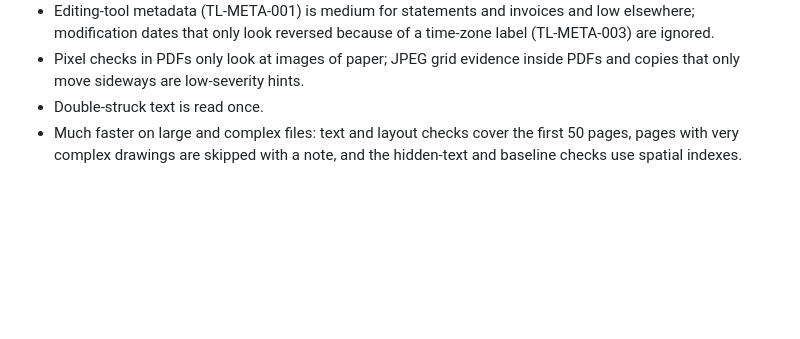
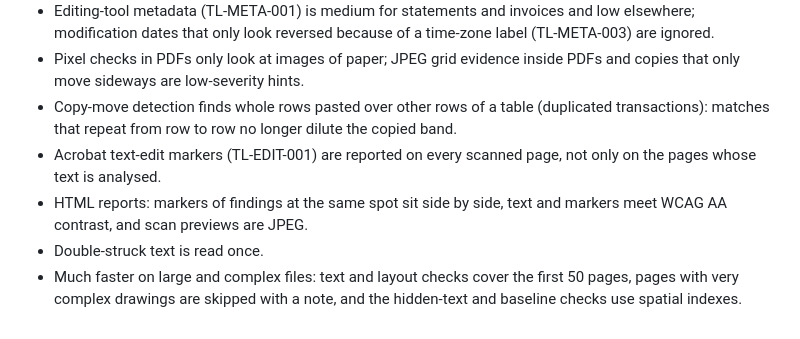
Before and after one commit to muneeb9211/tamperlint, a Markdown page: CHANGELOG.md, the part around the change. Rendered like a GitHub page; blank space fills up the shorter version.

Commit message:
Note the copy-move, edit-marker and report changes in the changelog

```diff
--- a/CHANGELOG.md
+++ b/CHANGELOG.md
@@ -50,6 +50,12 @@ printed by Microsoft Edge, Google Chrome and LibreOffice, then forged with PyMuP
   ignored.
 - Pixel checks in PDFs only look at images of paper; JPEG grid evidence inside PDFs and copies
   that only move sideways are low-severity hints.
+- Copy-move detection finds whole rows pasted over other rows of a table (duplicated
+  transactions): matches that repeat from row to row no longer dilute the copied band.
+- Acrobat text-edit markers (TL-EDIT-001) are reported on every scanned page, not only on the
+  pages whose text is analysed.
+- HTML reports: markers of findings at the same spot sit side by side, text and markers meet WCAG
+  AA contrast, and scan previews are JPEG.
 - Double-struck text is read once.
 - Much faster on large and complex files: text and layout checks cover the first 50 pages, pages
   with very complex drawings are skipped with a note, and the hidden-text and baseline checks
```
